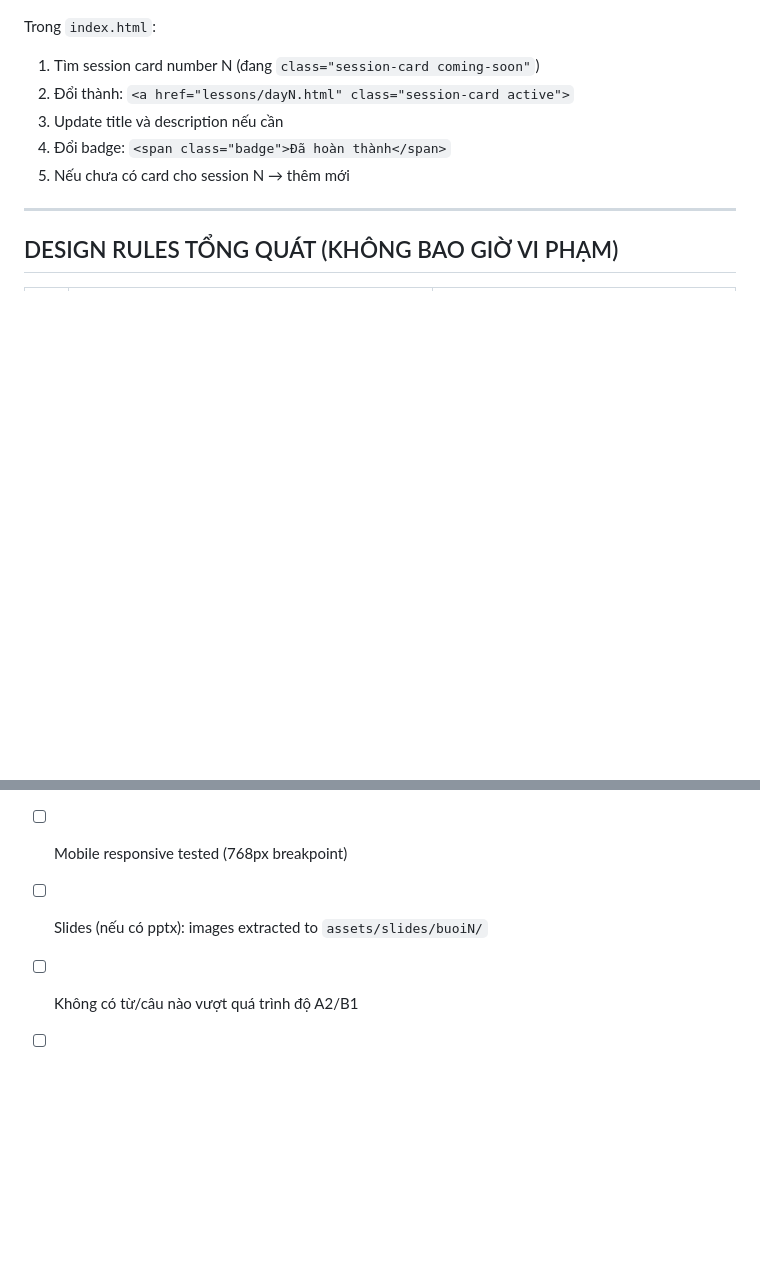
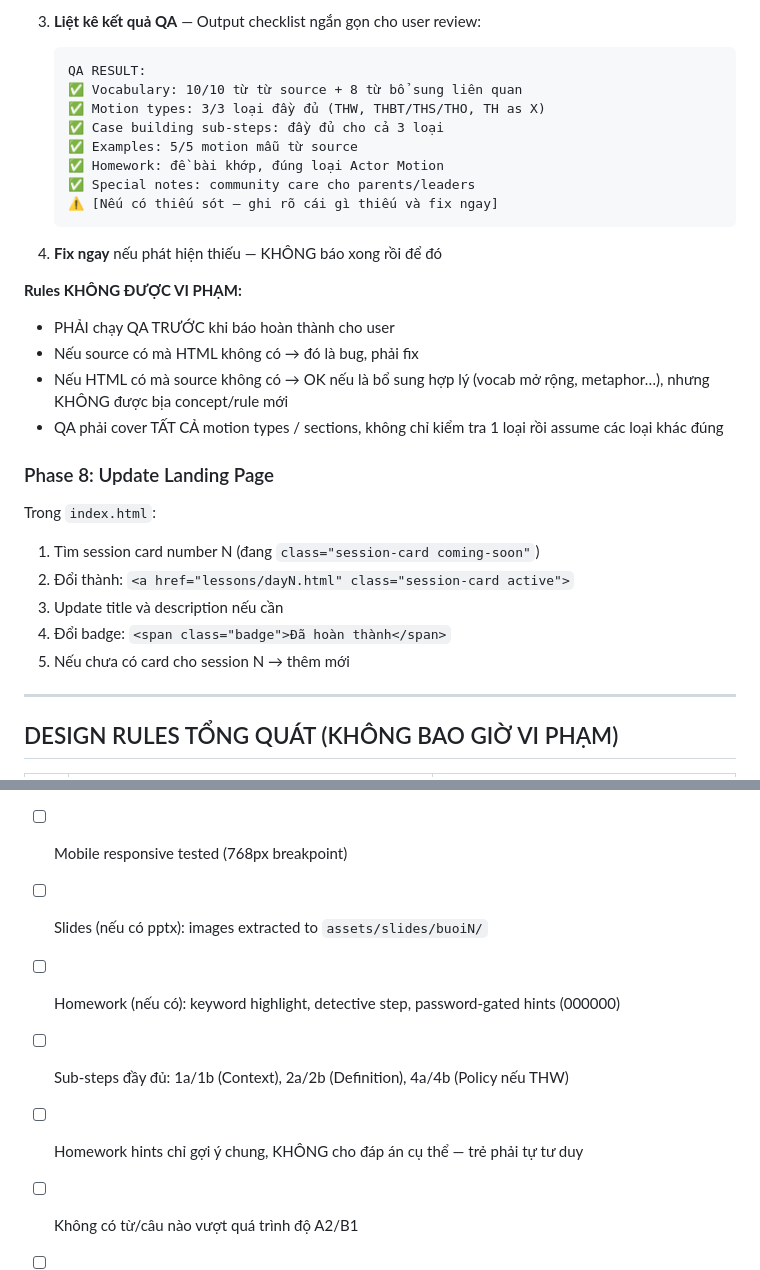
Before and after one commit to thanhnbt/Debate, a Markdown page: .claude/commands/genDebateESL.md, 2 parts joined by grey strips. Rendered like a GitHub page; blank space fills up the shorter version.

````diff
--- a/.claude/commands/genDebateESL.md
+++ b/.claude/commands/genDebateESL.md
@@ -249,3 +327,24 @@ quizForm.addEventListener("submit", event => {
+3. **Liệt kê kết quả QA** — Output checklist ngắn gọn cho user review:
+   ```
+   QA RESULT:
+   ✅ Vocabulary: 10/10 từ từ source + 8 từ bổ sung liên quan
+   ✅ Motion types: 3/3 loại đầy đủ (THW, THBT/THS/THO, TH as X)
+   ✅ Case building sub-steps: đầy đủ cho cả 3 loại
+   ✅ Examples: 5/5 motion mẫu từ source
+   ✅ Homework: đề bài khớp, đúng loại Actor Motion
+   ✅ Special notes: community care cho parents/leaders
+   ⚠️ [Nếu có thiếu sót — ghi rõ cái gì thiếu và fix ngay]
+   ```
+
+4. **Fix ngay** nếu phát hiện thiếu — KHÔNG báo xong rồi để đó
+
+**Rules KHÔNG ĐƯỢC VI PHẠM:**
+- PHẢI chạy QA TRƯỚC khi báo hoàn thành cho user
+- Nếu source có mà HTML không có → đó là bug, phải fix
+- Nếu HTML có mà source không có → OK nếu là bổ sung hợp lý (vocab mở rộng, metaphor…), nhưng KHÔNG được bịa concept/rule mới
+- QA phải cover TẤT CẢ motion types / sections, không chỉ kiểm tra 1 loại rồi assume các loại khác đúng
+
+### Phase 8: Update Landing Page
 
 Trong `index.html`:
 1. Tìm session card number N (đang `class="session-card coming-soon"`)
@@ -310,5 +409,8 @@ Trong `index.html`:
 - [ ] Landing page `index.html` updated (card activated)
 - [ ] Mobile responsive tested (768px breakpoint)
 - [ ] Slides (nếu có pptx): images extracted to `assets/slides/buoiN/`
+- [ ] Homework (nếu có): keyword highlight, detective step, password-gated hints (000000)
+- [ ] Sub-steps đầy đủ: 1a/1b (Context), 2a/2b (Definition), 4a/4b (Policy nếu THW)
+- [ ] Homework hints chỉ gợi ý chung, KHÔNG cho đáp án cụ thể — trẻ phải tự tư duy
 - [ ] Không có từ/câu nào vượt quá trình độ A2/B1
 - [ ] Mọi thuật ngữ debate đều có Vietnamese translation
````
Also changed, not shown: other parts of .claude/commands/genDebateESL.md (+79 -1 lines), CLAUDE.md (added, +42 -0 lines).
